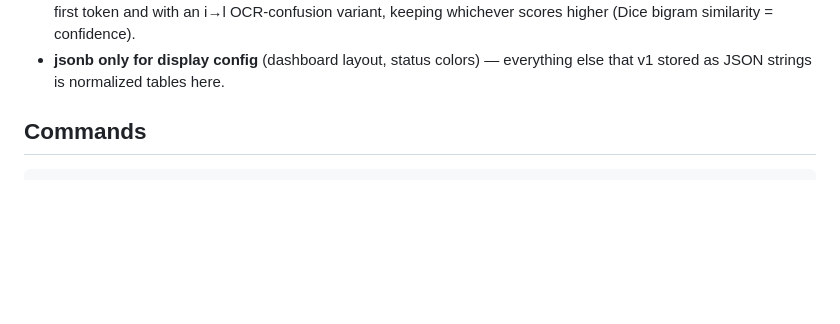
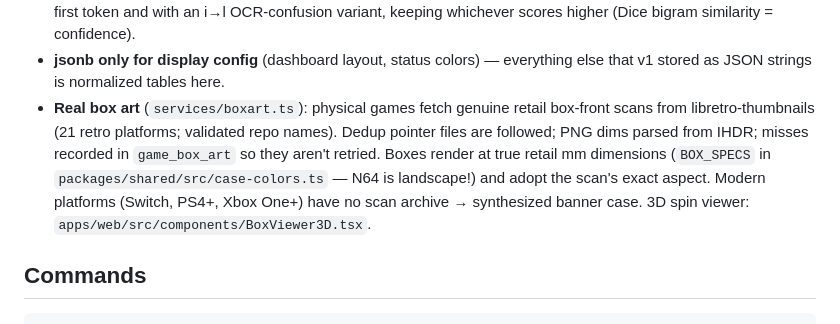
Before and after one commit to BryanSimp/game-manager-2, a Markdown page: CLAUDE.md, the part around the change. GitHub-like rendering; blank space fills up the shorter version.

Commit message:
Document box art pipeline in CLAUDE.md
Co-Authored-By: Claude Fable 5 <noreply@anthropic.com>

```diff
--- a/CLAUDE.md
+++ b/CLAUDE.md
@@ -47,6 +47,13 @@ Phase 0–8 roadmap — read it before making design decisions.
   (Dice bigram similarity = confidence).
 - **jsonb only for display config** (dashboard layout, status colors) — everything else
   that v1 stored as JSON strings is normalized tables here.
+- **Real box art** (`services/boxart.ts`): physical games fetch genuine retail box-front
+  scans from libretro-thumbnails (21 retro platforms; validated repo names). Dedup
+  pointer files are followed; PNG dims parsed from IHDR; misses recorded in
+  `game_box_art` so they aren't retried. Boxes render at true retail mm dimensions
+  (`BOX_SPECS` in `packages/shared/src/case-colors.ts` — N64 is landscape!) and adopt
+  the scan's exact aspect. Modern platforms (Switch, PS4+, Xbox One+) have no scan
+  archive → synthesized banner case. 3D spin viewer: `apps/web/src/components/BoxViewer3D.tsx`.
 
 ## Commands
 
```
